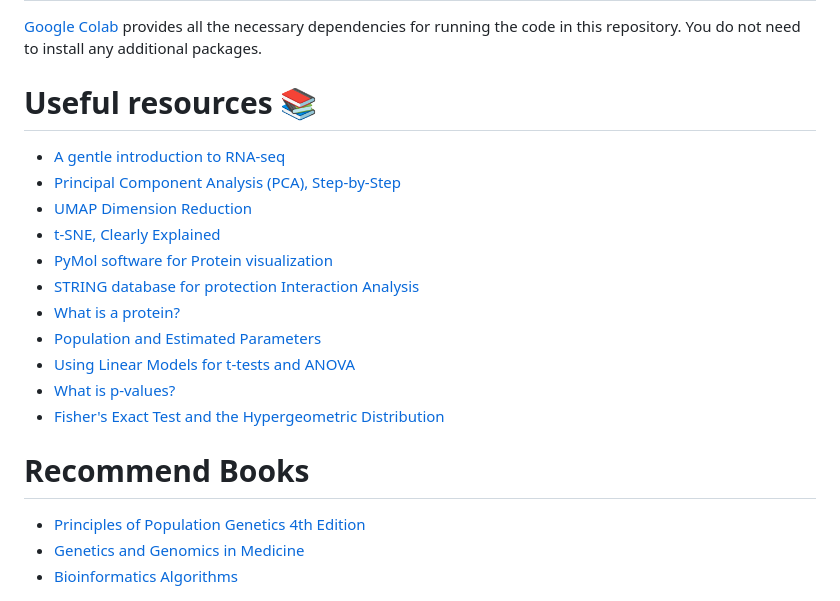
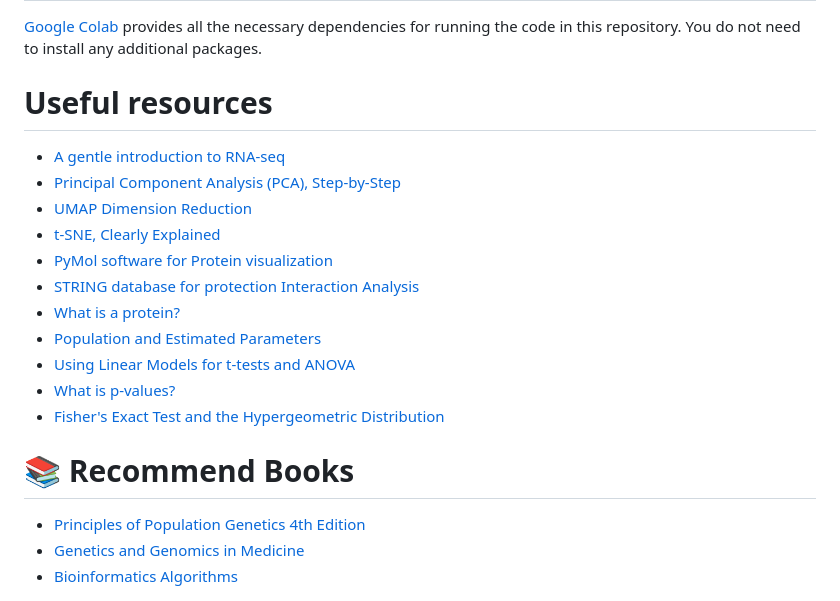
Before and after one commit to Sakhaa-Alsaedi/Introduction_to_bioinformatics, a Markdown page: README.md, the part around the change. GitHub-like rendering.

```diff
--- a/README.md
+++ b/README.md
@@ -27,7 +27,7 @@
 # Dependencies
 [Google Colab](https://colab.research.google.com) provides all the necessary dependencies for running the code in this repository. You do not need to install any additional packages.
 
-# Useful resources :books:
+# Useful resources
 - [A gentle introduction to RNA-seq](https://www.youtube.com/watch?app=desktop&v=tlf6wYJrwKY)
 - [Principal Component Analysis (PCA), Step-by-Step](https://www.youtube.com/watch?v=FgakZw6K1QQ)
 - [UMAP Dimension Reduction](https://www.youtube.com/watch?v=eN0wFzBA4Sc&t=790s)
@@ -40,7 +40,7 @@
 - [What is p-values?](https://www.youtube.com/watch?v=vemZtEM63GY)
 - [Fisher's Exact Test and the Hypergeometric Distribution](https://www.youtube.com/watch?v=udyAvvaMjfM)
 
-# Recommend Books
+# :books: Recommend Books
 - [Principles of Population Genetics 4th Edition](https://www.scribd.com/document/327383907/Principles-Population-Genetics)
 - [Genetics and Genomics in Medicine](https://moodle2.units.it/pluginfile.php/271710/mod_resource/content/1/Genetics-Genomics-Medicine.pdf)
 - [Bioinformatics Algorithms](https://compeau.cbd.cmu.edu/online-education/bioinformatics-algorithms-an-active-learning-approach/)
```
